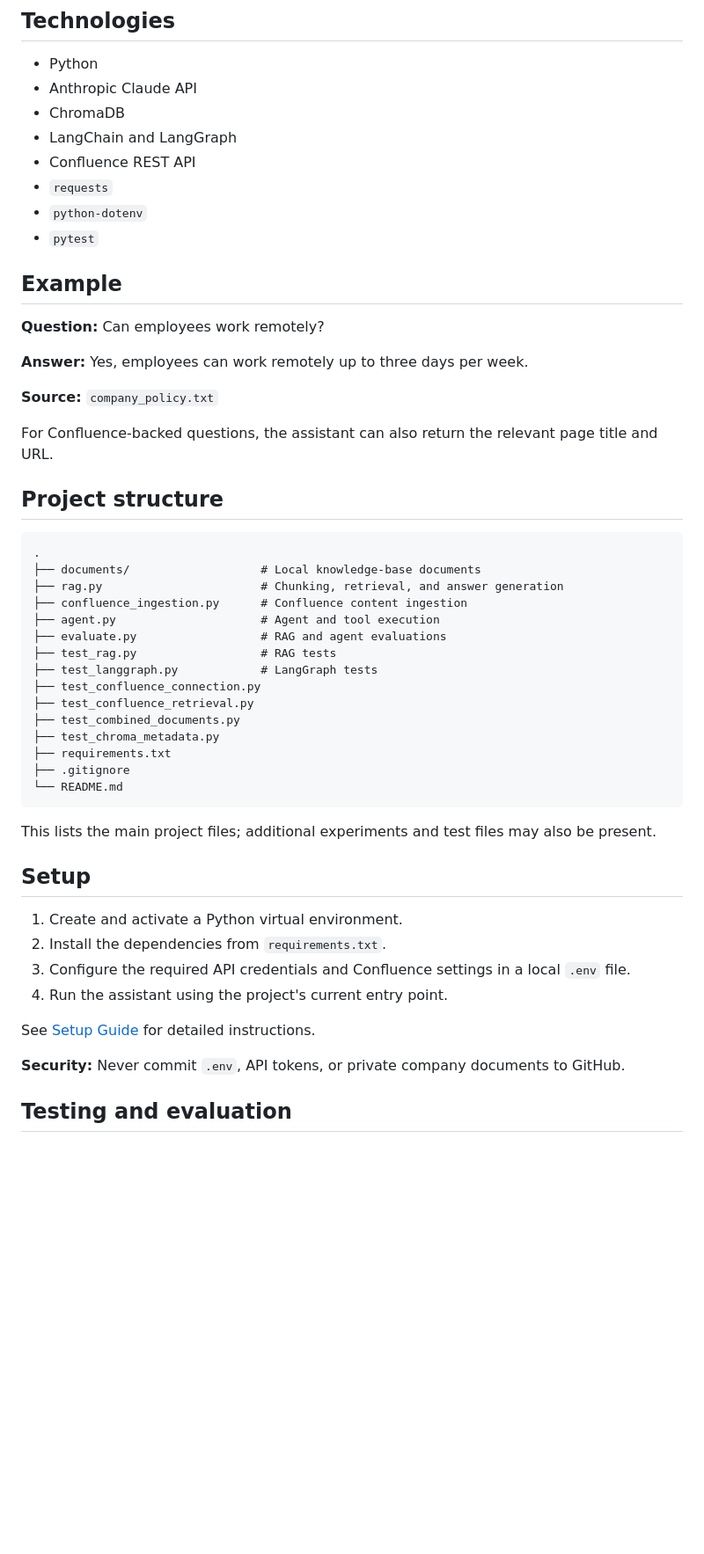
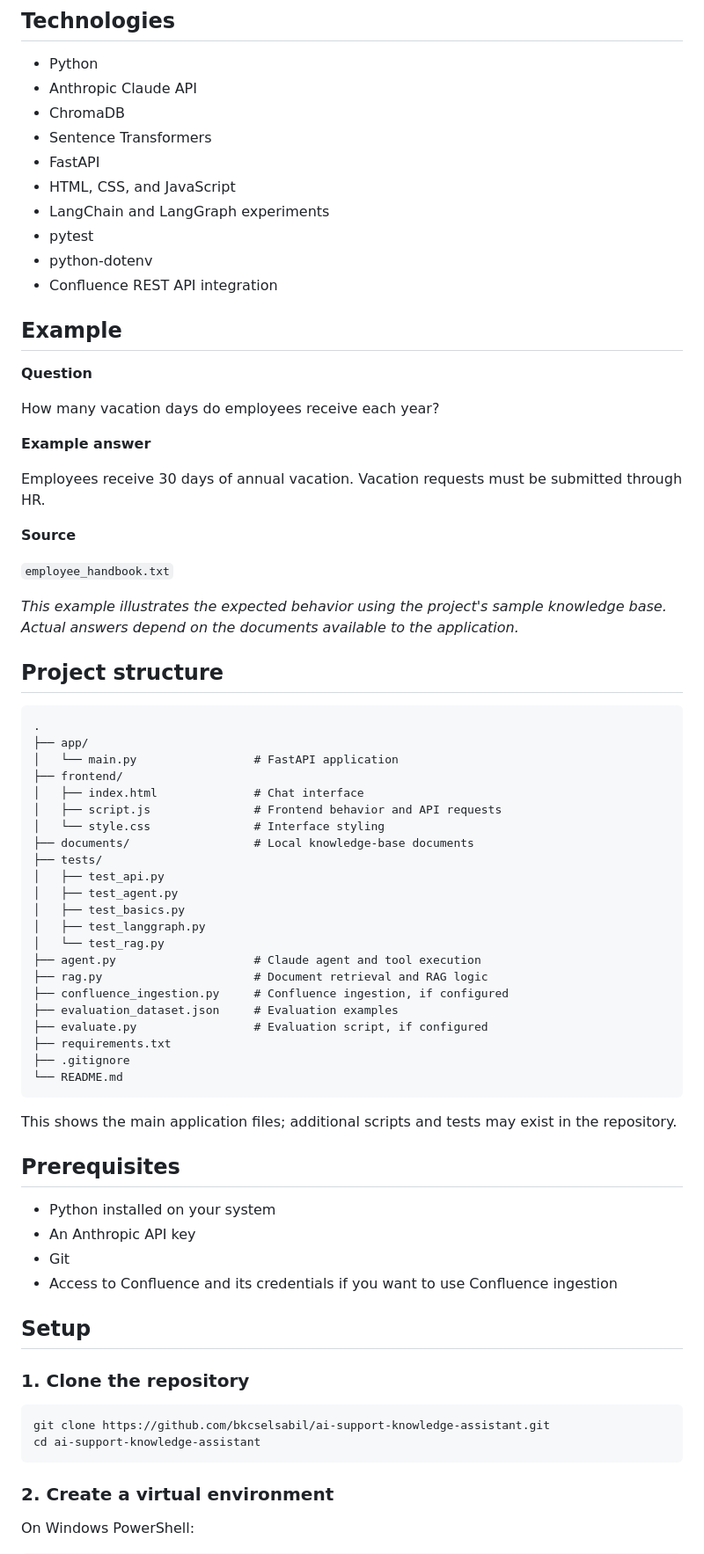
Before and after one commit to bkcselsabil/ai-support-knowledge-assistant, a Markdown page: README.md, the part around one of its changes. Shown at 88% size. Rendered like a GitHub page; blank space fills up the shorter version.

Commit message:
docs: update project README

````diff
--- a/README.md
+++ b/README.md
@@ -50,54 +75,76 @@ The exact execution path depends on the question and the routing logic.
 - Python
 - Anthropic Claude API
 - ChromaDB
-- LangChain and LangGraph
-- Confluence REST API
-- `requests`
-- `python-dotenv`
-- `pytest`
+- Sentence Transformers
+- FastAPI
+- HTML, CSS, and JavaScript
+- LangChain and LangGraph experiments
+- pytest
+- python-dotenv
+- Confluence REST API integration
 
 ## Example
 
-**Question:** Can employees work remotely?
+**Question**
 
-**Answer:** Yes, employees can work remotely up to three days per week.
+How many vacation days do employees receive each year?
 
-**Source:** `company_policy.txt`
+**Example answer**
 
-For Confluence-backed questions, the assistant can also return the relevant page title and URL.
+Employees receive 30 days of annual vacation. Vacation requests must be submitted through HR.
+
+**Source**
+
+`employee_handbook.txt`
+
+*This example illustrates the expected behavior using the project's sample knowledge base. Actual answers depend on the documents available to the application.*
 
 ## Project structure
 
 ```text
 .
-├── documents/                   # Local knowledge-base documents
-├── rag.py                       # Chunking, retrieval, and answer generation
-├── confluence_ingestion.py      # Confluence content ingestion
-├── agent.py                     # Agent and tool execution
-├── evaluate.py                  # RAG and agent evaluations
-├── test_rag.py                  # RAG tests
-├── test_langgraph.py            # LangGraph tests
-├── test_confluence_connection.py
-├── test_confluence_retrieval.py
-├── test_combined_documents.py
-├── test_chroma_metadata.py
+├── app/
+│   └── main.py                 # FastAPI application
+├── frontend/
+│   ├── index.html              # Chat interface
+│   ├── script.js               # Frontend behavior and API requests
+│   └── style.css               # Interface styling
+├── documents/                  # Local knowledge-base documents
+├── tests/
+│   ├── test_api.py
+│   ├── test_agent.py
+│   ├── test_basics.py
+│   ├── test_langgraph.py
+│   └── test_rag.py
+├── agent.py                    # Claude agent and tool execution
+├── rag.py                      # Document retrieval and RAG logic
+├── confluence_ingestion.py     # Confluence ingestion, if configured
+├── evaluation_dataset.json     # Evaluation examples
+├── evaluate.py                 # Evaluation script, if configured
 ├── requirements.txt
 ├── .gitignore
 └── README.md
 ```
 
-This lists the main project files; additional experiments and test files may also be present.
+This shows the main application files; additional scripts and tests may exist in the repository.
+
+## Prerequisites
+
+- Python installed on your system
+- An Anthropic API key
+- Git
+- Access to Confluence and its credentials if you want to use Confluence ingestion
 
 ## Setup
 
-1. Create and activate a Python virtual environment.
-2. Install the dependencies from `requirements.txt`.
-3. Configure the required API credentials and Confluence settings in a local `.env` file.
-4. Run the assistant using the project's current entry point.
+### 1. Clone the repository
 
-See [Setup Guide](docs/setup.md) for detailed instructions.
+```bash
+git clone https://github.com/bkcselsabil/ai-support-knowledge-assistant.git
+cd ai-support-knowledge-assistant
+```
 
-**Security:** Never commit `.env`, API tokens, or private company documents to GitHub.
+### 2. Create a virtual environment
 
-## Testing and evaluation
+On Windows PowerShell:
 
````
Also changed, not shown: other parts of README.md (+146 -47 lines).
